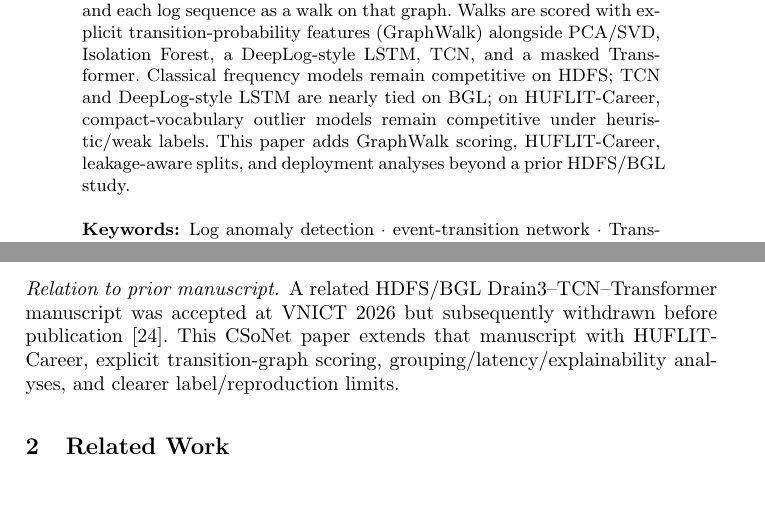
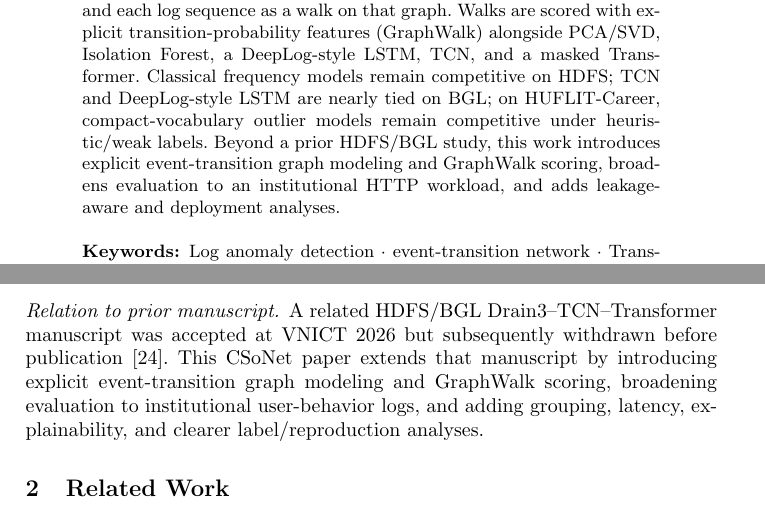
Before and after one commit to thtcsec/log-anomaly-tcn-transformer, a LaTeX paper (csonet2026.tex): two parts of pages 1 and 2 of 8, joined at a grey line, cut so that both start at the same text, the shorter picture padded with empty space. Compiled offline with pdfLaTeX.

Commit message:
Reframe the extension narrative around GraphWalk, then broader evaluation.
Keep HUFLIT as institutional evidence rather than the lead contribution in abstract and prior-work disclosure.

Co-authored-by: Cursor <cursoragent@cursor.com>

```diff
--- a/csonet2026.tex
+++ b/csonet2026.tex
@@ -39,7 +39,7 @@ Faculty of Information Technology, Ho Chi Minh City University of Foreign Langua
 \maketitle
 %
 \begin{abstract}
-We present a network-aware log anomaly detection pipeline that treats Drain3 templates as vertices of a directed transition graph and each log sequence as a walk on that graph. Walks are scored with explicit transition-probability features (GraphWalk) alongside PCA/SVD, Isolation Forest, a DeepLog-style LSTM, TCN, and a masked Transformer. Classical frequency models remain competitive on HDFS; TCN and DeepLog-style LSTM are nearly tied on BGL; on HUFLIT-Career, compact-vocabulary outlier models remain competitive under heuristic/weak labels. This paper adds GraphWalk scoring, HUFLIT-Career, leakage-aware splits, and deployment analyses beyond a prior HDFS/BGL study.
+We present a network-aware log anomaly detection pipeline that treats Drain3 templates as vertices of a directed transition graph and each log sequence as a walk on that graph. Walks are scored with explicit transition-probability features (GraphWalk) alongside PCA/SVD, Isolation Forest, a DeepLog-style LSTM, TCN, and a masked Transformer. Classical frequency models remain competitive on HDFS; TCN and DeepLog-style LSTM are nearly tied on BGL; on HUFLIT-Career, compact-vocabulary outlier models remain competitive under heuristic/weak labels. Beyond a prior HDFS/BGL study, this work introduces explicit event-transition graph modeling and GraphWalk scoring, broadens evaluation to an institutional HTTP workload, and adds leakage-aware and deployment analyses.
 
 \keywords{Log anomaly detection \and event-transition network \and Transformer \and Drain3 \and AIOps.}
 \end{abstract}
@@ -52,7 +52,7 @@ This is an applied evaluation study, not a new detector. The template sequence a
 \textbf{Contributions:} (1)~a leakage-aware pipeline that structures logs as walks on directed event-transition graphs; (2)~\emph{operational} GraphWalk scoring via Laplace-smoothed $P(v\mid u)$, alongside classical and deep branches; (3)~evaluation on HDFS, BGL, and HUFLIT-Career; (4)~deployment trade-offs (F1, latency, explainability) and explicit proxy-label limits.
 
 \paragraph{Relation to prior manuscript.}
-A related HDFS/BGL Drain3--TCN--Transformer manuscript was accepted at VNICT~2026 but subsequently withdrawn before publication~\cite{b26}. This CSoNet paper extends that manuscript with HUFLIT-Career, explicit transition-graph scoring, grouping/latency/explainability analyses, and clearer label/reproduction limits.
+A related HDFS/BGL Drain3--TCN--Transformer manuscript was accepted at VNICT~2026 but subsequently withdrawn before publication~\cite{b26}. This CSoNet paper extends that manuscript by introducing explicit event-transition graph modeling and GraphWalk scoring, broadening evaluation to institutional user-behavior logs, and adding grouping, latency, explainability, and clearer label/reproduction analyses.
 
 \section{Related Work}
 Early statistical approaches include PCA and Isolation Forest~\cite{b10,b11}; recent empirical work~\cite{b24} shows classical models can remain competitive under particular log structures. Sequential models such as DeepLog~\cite{b1}, LogAnomaly~\cite{b13}, and LogRobust~\cite{b14} score event trajectories; PLELog~\cite{b15} reduces label cost. Drain/Drain3~\cite{b3} and LogPPT~\cite{b7} address parsing. Transformer approaches (LogBERT~\cite{b2}, surveys~\cite{b16}) build on self-attention~\cite{b4}. LLM/language-model methods include LogPrompt~\cite{b8}, LogGPT~\cite{b9}, LogLLM~\cite{b20}, CoLA~\cite{b21}, LogFiT~\cite{b22}, and LINEADAPTER~\cite{b23}; separately, LogAction~\cite{b25} targets cross-system transfer via active domain adaptation.
```
Also changed, not shown: README.md.
